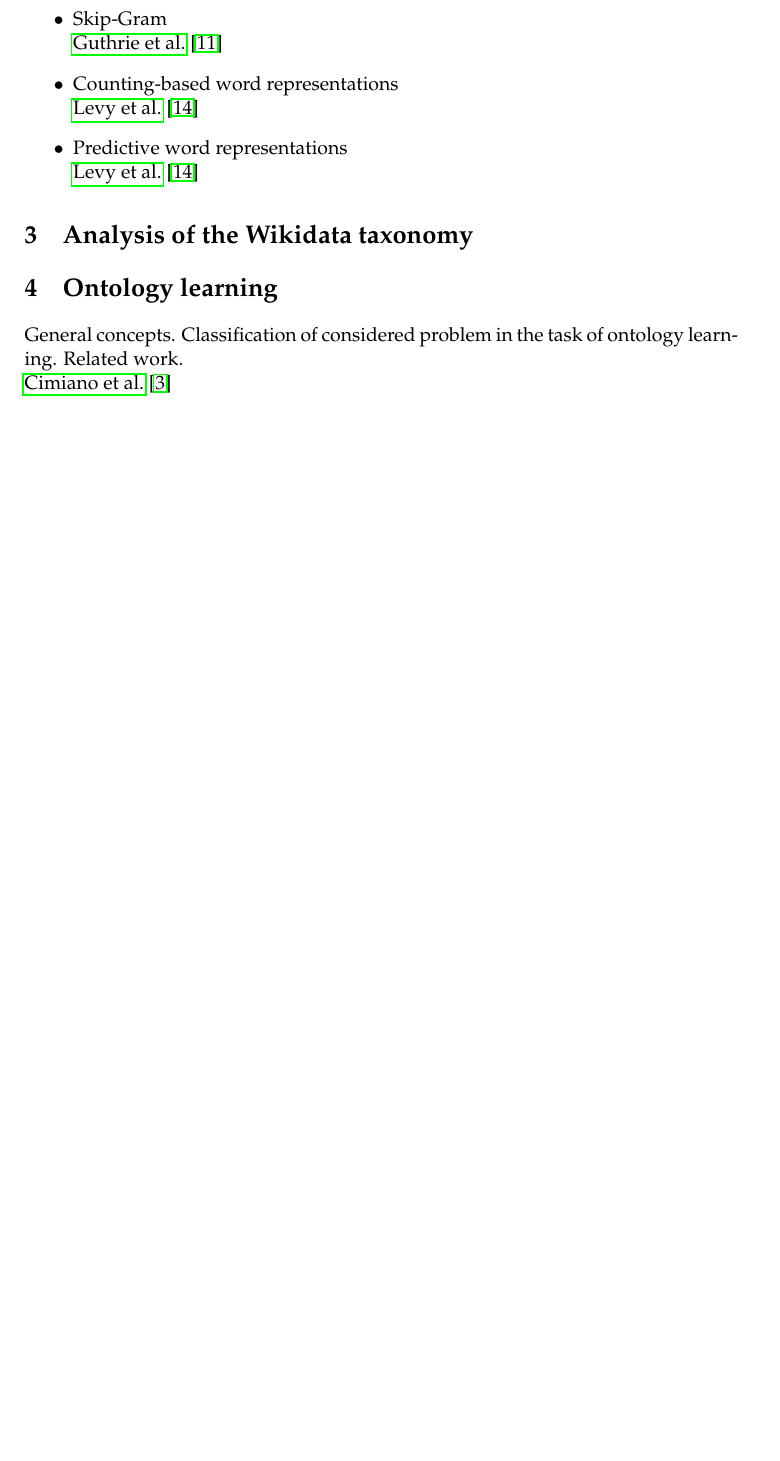
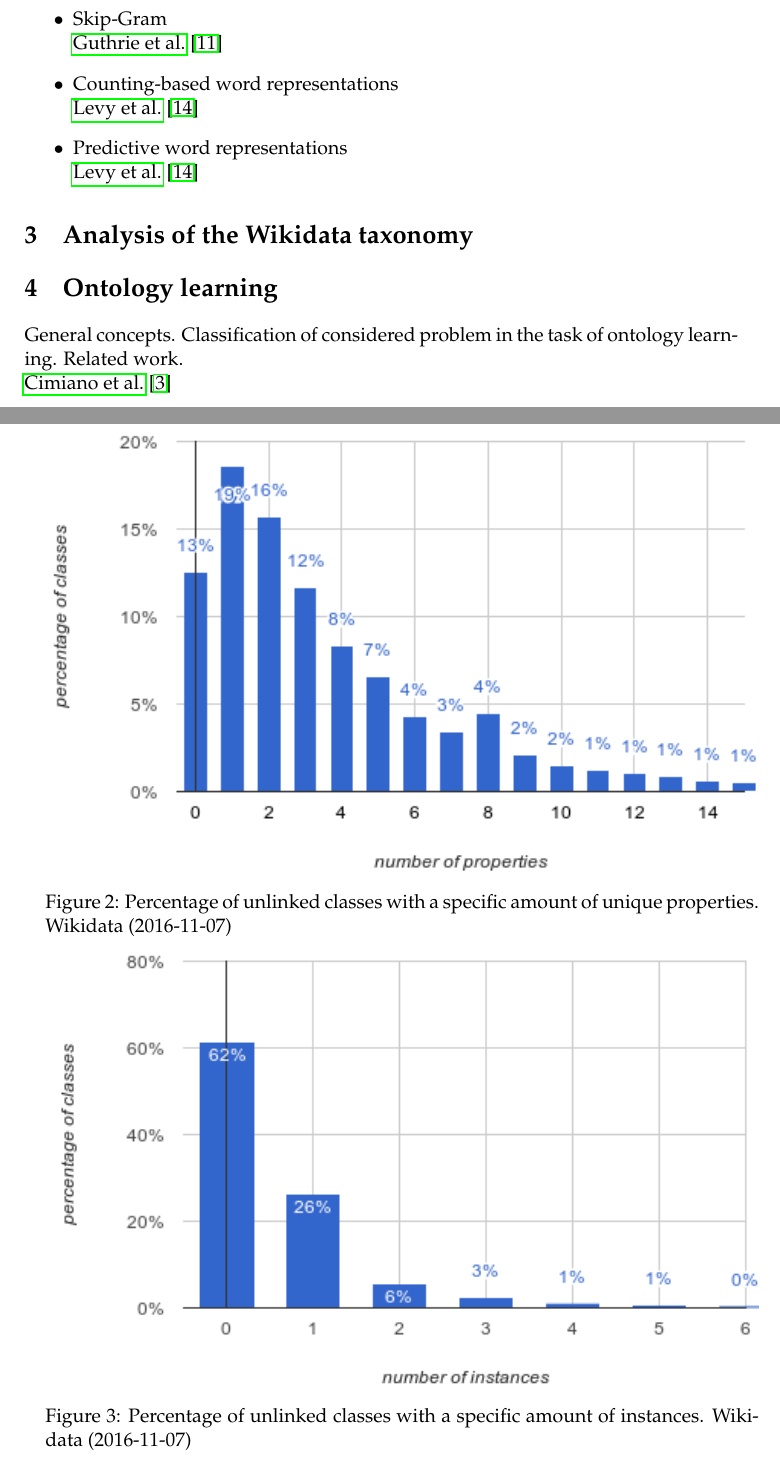
Before and after one commit to AlexBaier/bachelorthesis, a LaTeX thesis (thesis/thesis.ltx, which reads thesis/taxonomy_analysis.ltx): part of page 13 of 17 before the commit and two parts of pages 13 and 14 of 21 after it, the two joined at a grey line, cut so that both start at the same text, the shorter picture padded with empty space. The pictures show the PDF file thesis/thesis.pdf that the author committed with the source.

Commit message:
Added results of taxonomy analysis.

```diff
--- /dev/null
+++ b/thesis/taxonomy_analysis.ltx
@@ -0,0 +1,36 @@
+\begin{figure}
+\centering
+\includegraphics[width=\textwidth]{images/taxonomy_analysis/unlinked_property_count.png}
+\caption{Percentage of unlinked classes with a specific amount of unique properties. Wikidata (2016-11-07)}
+\label{fig:unlinked property count}
+\includegraphics[width=\textwidth]{images/taxonomy_analysis/unlinked_instance_count.png}
+\caption{Percentage of unlinked classes with a specific amount of instances. Wikidata (2016-11-07)}
+\label{fig:unlinked instance count}
+\end{figure}
+\begin{figure}
+\centering
+\includegraphics[width=\textwidth]{images/taxonomy_analysis/unlinked_subclass_count.png}
+\caption{Percentage of unlinked classes with a specific amount of subclasses. Wikidata (2016-11-07)}
+\label{fig:unlinked subclass count}
+\includegraphics[width=\textwidth]{images/taxonomy_analysis/unlinked_property_frequency.png}
+\caption{Frequency of properties in unlinked classes. Wikidata (2016-11-07)}
+\label{fig:unlinked property frequency}
+\end{figure}
+\begin{figure}
+\centering
+\includegraphics[width=\textwidth]{images/taxonomy_analysis/unlinked_labeled_instantiated_property_count.png}
+\caption{Percentage of unlinked, labeled, instantiated classes with a specific amount of unique properties. Wikidata (2016-11-07)}
+\label{fig:unlinked labeled instantiated property count}
+\includegraphics[width=\textwidth]{images/taxonomy_analysis/unlinked_labeled_instantiated_instance_count.png}
+\caption{Percentage of unlinked, labeled, instantiated classes with a specific amount of instances. Wikidata (2016-11-07))}
+\label{figunlinked labeled instantiated instance count}
+\end{figure}
+\begin{figure}
+\centering
+\includegraphics[width=\textwidth]{images/taxonomy_analysis/unlinked_labeled_instantiated_subclass_count.png}
+\caption{Percentage of unlinked, labeled, instantiated classes with a specific amount of subclasses. Wikidata (2016-11-07)}
+\label{fig:unlinked labeled instantiated subclass count}
+\includegraphics[width=\textwidth]{images/taxonomy_analysis/unlinked_labeled_instantiated_property_frequency.png}
+\caption{Frequency of properties in unlinked, labeled, instantiated classes. Wikidata (2016-11-07))}
+\label{figunlinked labeled instantiated property frequency}
+\end{figure}
```
Also changed, not shown: thesis/thesis.ltx (+1 -0 lines), thesis/images/taxonomy_analysis/unlinked_instance_count.png (added), thesis/images/taxonomy_analysis/unlinked_labeled_instantiated_instance_count.png (added), thesis/images/taxonomy_analysis/unlinked_labeled_instantiated_property_count.png (added), thesis/images/taxonomy_analysis/unlinked_labeled_instantiated_property_frequency.png (added), thesis/images/taxonomy_analysis/unlinked_labeled_instantiated_subclass_count.png (added), thesis/images/taxonomy_analysis/unlinked_property_count.png (added), thesis/images/taxonomy_analysis/unlinked_property_frequency.png (added), thesis/images/taxonomy_analysis/unlinked_subclass_count.png (added), thesis/thesis.pdf.
